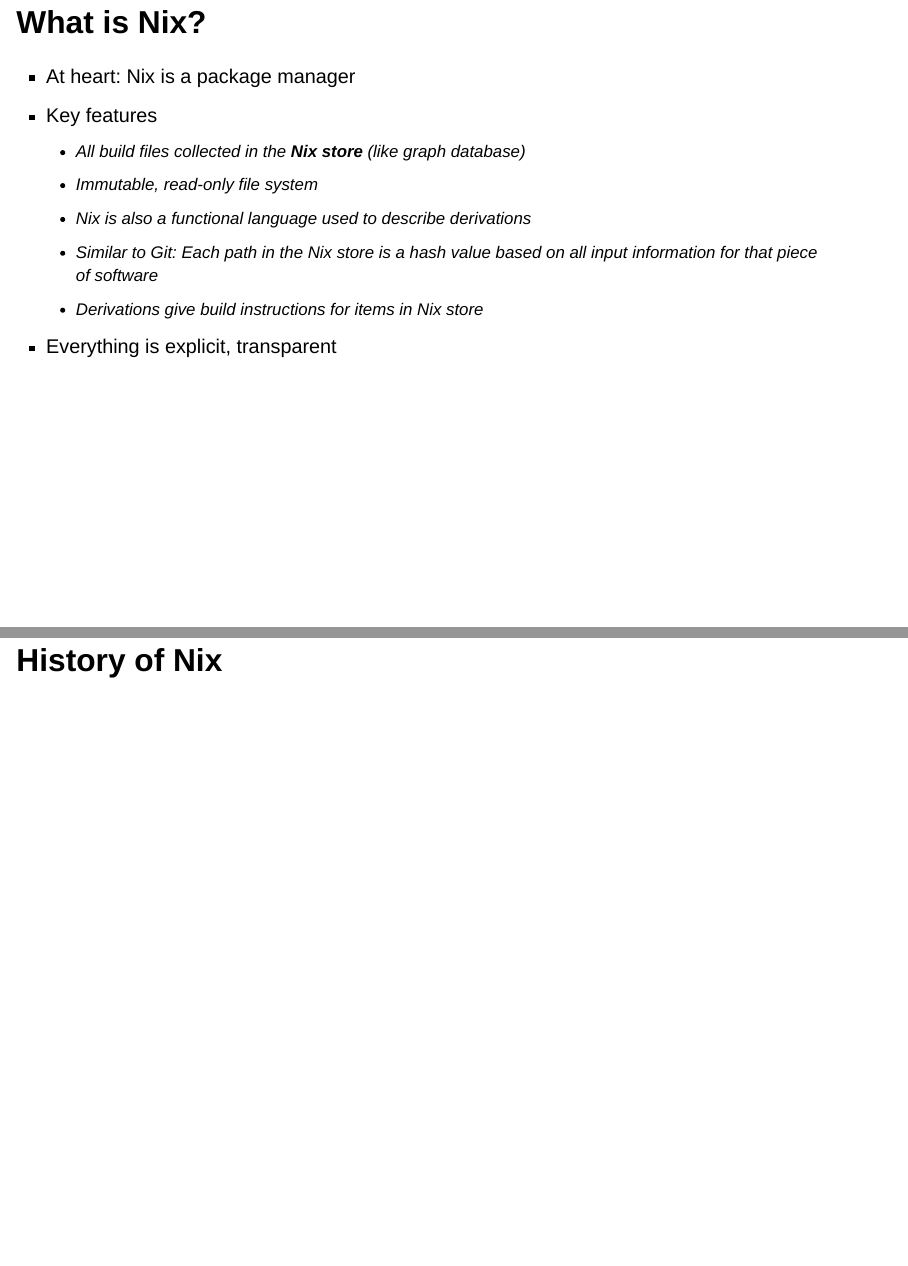
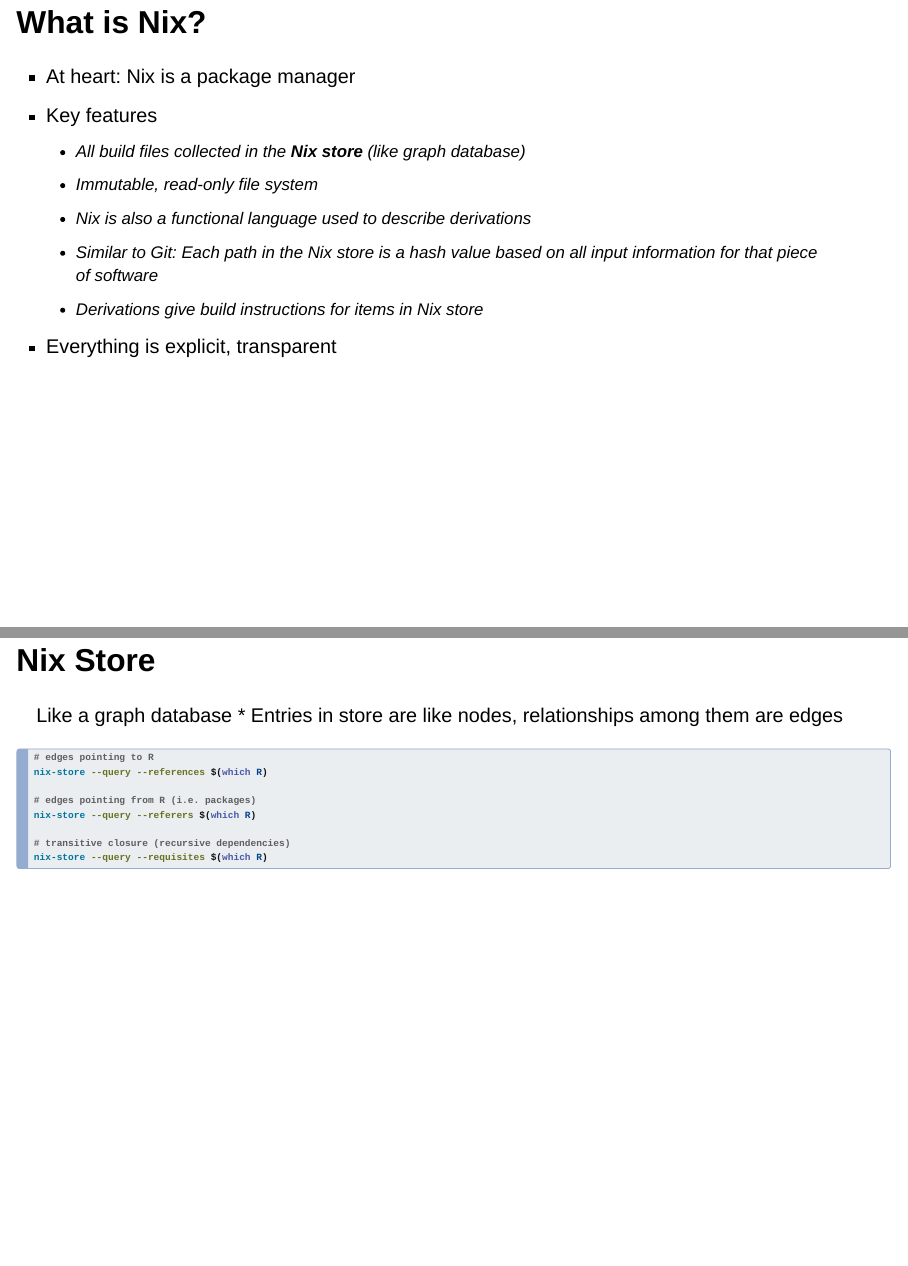
Before and after one commit to rpodcast/nix-shinyconf2025, a Quarto document (index.qmd): pages 9 and 10 of 14 before the commit and pages 9 and 10 of 15 after it, joined at a grey line. Rendered offline with R 4.5, knitr and Pandoc in place of Quarto, with nearby package versions; drawn as Slidy slides in place of the format the file asks for.

Commit message:
add nsipets for nix-store queries

````diff
--- a/index.qmd
+++ b/index.qmd
@@ -97,6 +97,24 @@
 * Mention history of Nix (founder, their dissertation)
 :::
 
+## Nix Store
+
+Like a graph database
+* Entries in store are like nodes, relationships among them are edges
+
+```bash
+# edges pointing to R
+nix-store --query --references $(which R)
+
+# edges pointing from R (i.e. packages)
+nix-store --query --referers $(which R)
+
+# transitive closure (recursive dependencies)
+nix-store --query --requisites $(which R)
+
+```
+
+
 ## History of Nix
 
 ::: {.notes}
````
